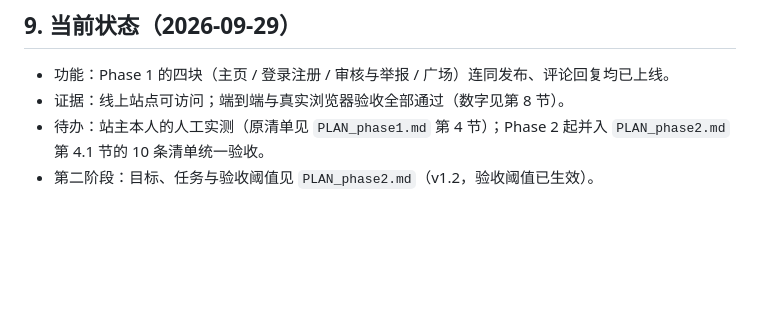
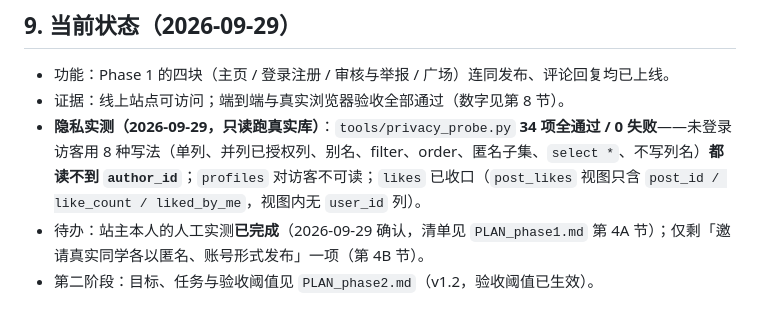
Before and after one commit to Bryanhw/my-new-programme, a Markdown page: docs/PROJECT_SCOPE.md, the part around the change. Rendered like a GitHub page; blank space fills up the shorter version.

Commit message:
docs: 记 Phase 1 人工实测完成与真实库隐私实测 34/0，补 4B 剩余项

```diff
--- a/docs/PROJECT_SCOPE.md
+++ b/docs/PROJECT_SCOPE.md
@@ -123,5 +123,6 @@
 
 - 功能：Phase 1 的四块（主页 / 登录注册 / 审核与举报 / 广场）连同发布、评论回复均已上线。
 - 证据：线上站点可访问；端到端与真实浏览器验收全部通过（数字见第 8 节）。
-- 待办：站主本人的人工实测（原清单见 `PLAN_phase1.md` 第 4 节）；Phase 2 起并入 `PLAN_phase2.md` 第 4.1 节的 10 条清单统一验收。
+- **隐私实测（2026-09-29，只读跑真实库）**：`tools/privacy_probe.py` **34 项全通过 / 0 失败**——未登录访客用 8 种写法（单列、并列已授权列、别名、filter、order、匿名子集、`select *`、不写列名）**都读不到 `author_id`**；`profiles` 对访客不可读；`likes` 已收口（`post_likes` 视图只含 `post_id / like_count / liked_by_me`，视图内无 `user_id` 列）。
+- 待办：站主本人的人工实测**已完成**（2026-09-29 确认，清单见 `PLAN_phase1.md` 第 4A 节）；仅剩「邀请真实同学各以匿名、账号形式发布」一项（第 4B 节）。
 - 第二阶段：目标、任务与验收阈值见 `PLAN_phase2.md`（v1.2，验收阈值已生效）。
```
Also changed, not shown: docs/PLAN_phase1.md (+14 -14 lines).
